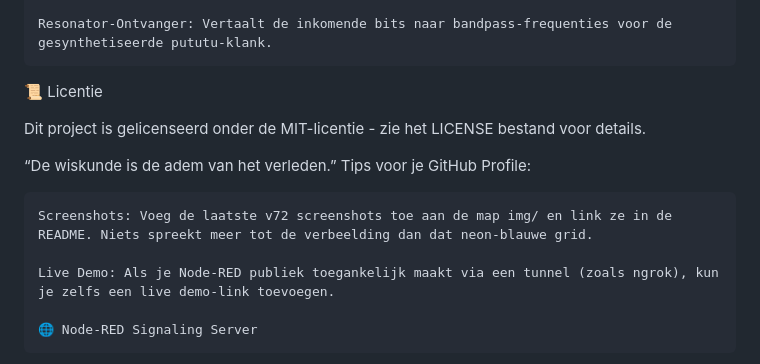
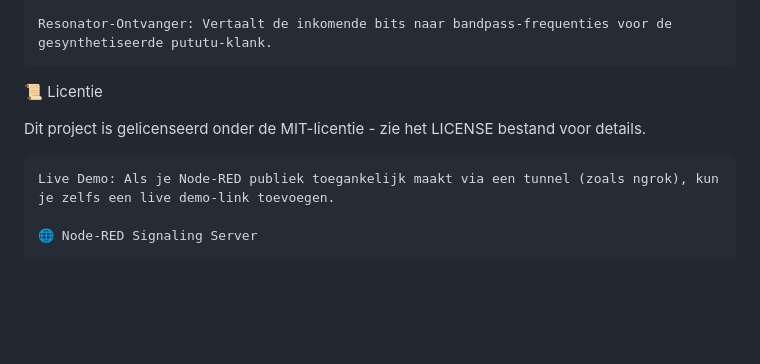
Before and after one commit to goija/vortexarcheologie_v72, a Markdown page: README.md, the part around the change. GitHub-like rendering; blank space fills up the shorter version.

Commit message:
Remove tips for GitHub profile from README
Removed outdated tips for GitHub profile from README.

```diff
--- a/README.md
+++ b/README.md
@@ -60,11 +60,6 @@ python -m http.server 8000
 
 Dit project is gelicenseerd onder de MIT-licentie - zie het LICENSE bestand voor details.
 
-“De wiskunde is de adem van het verleden.”
-Tips voor je GitHub Profile:
-
-    Screenshots: Voeg de laatste v72 screenshots toe aan de map img/ en link ze in de README. Niets spreekt meer tot de verbeelding dan dat neon-blauwe grid.
-
     Live Demo: Als je Node-RED publiek toegankelijk maakt via een tunnel (zoals ngrok), kun je zelfs een live demo-link toevoegen.
 
     🌐 Node-RED Signaling Server
```
